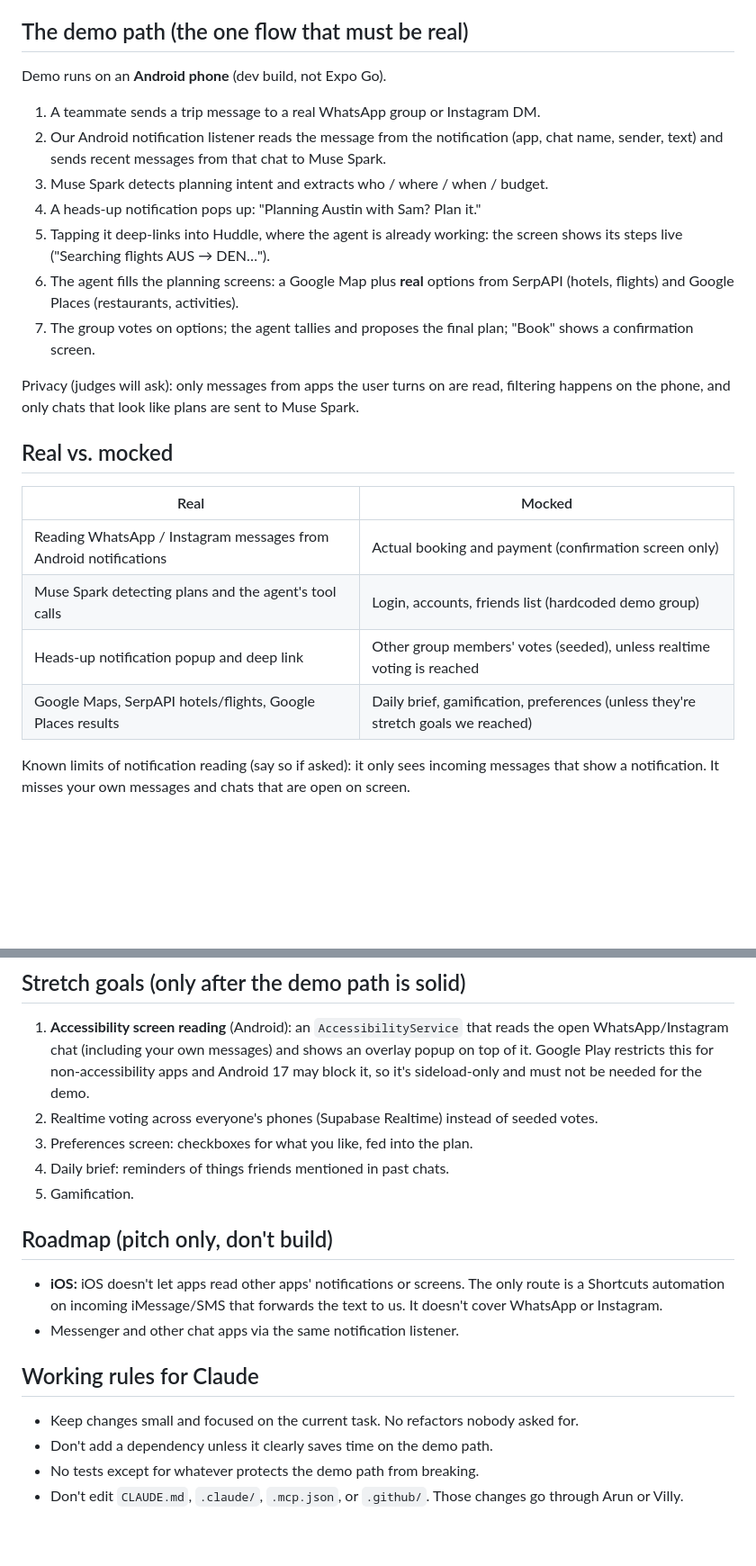
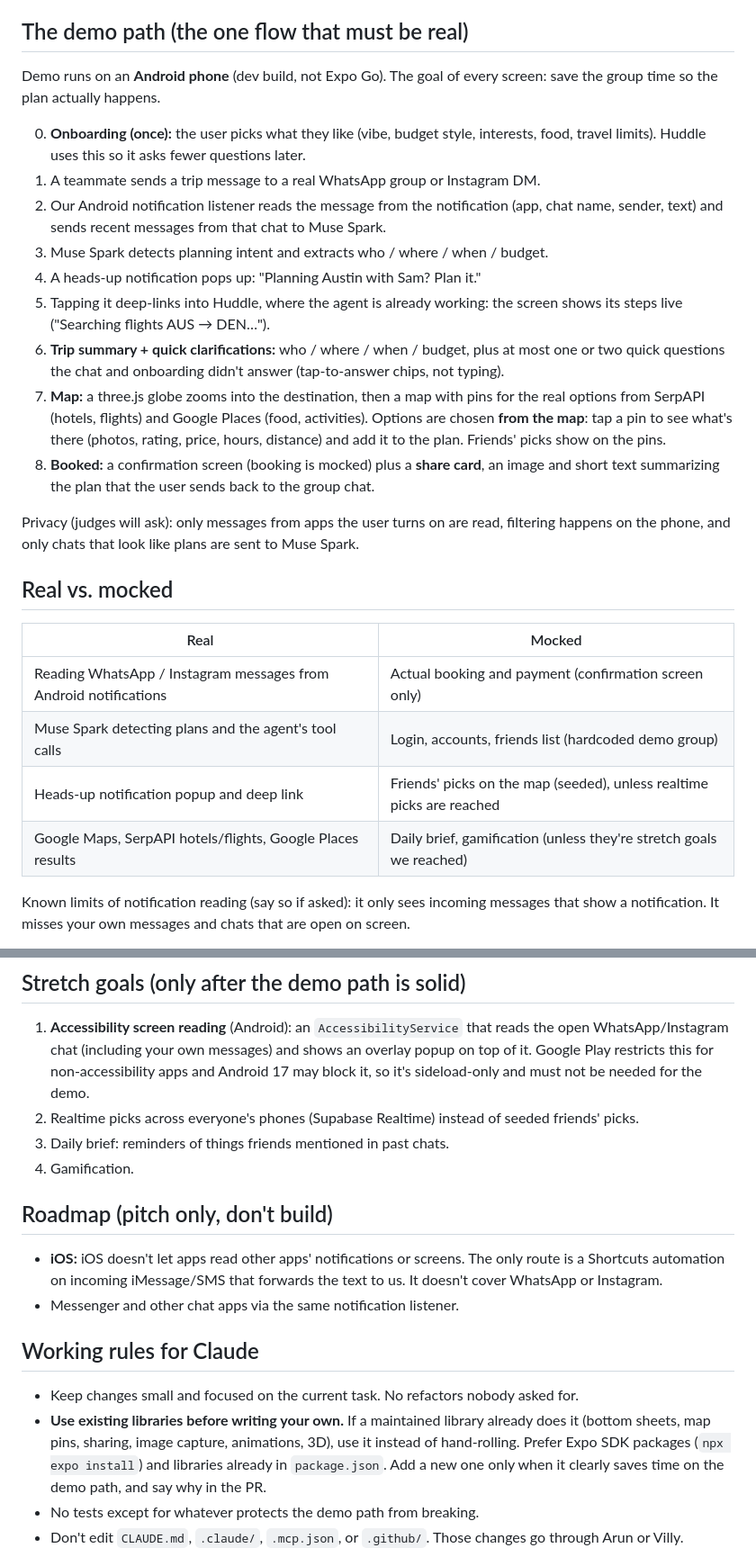
Before and after one commit to arunbagavathiannan/hacktx, a Markdown page: CLAUDE.md, 2 parts joined by grey strips. Shown at 90% size. Drawn GitHub-style; blank space fills up the shorter version.

Commit message:
docs: update demo flow (onboarding, clarifications, map picks, share card) and prefer existing libraries
Flow is now onboarding -> popup -> agent timeline -> summary + quick clarifications -> three.js globe into map with tappable place details -> booked + share card. Adds a 'use existing libraries' working rule.

```diff
--- a/CLAUDE.md
+++ b/CLAUDE.md
@@ -28,8 +28,11 @@ Anything not on the demo path is mocked or skipped. When in doubt, ask
 
 ## The demo path (the one flow that must be real)
 
-Demo runs on an **Android phone** (dev build, not Expo Go).
+Demo runs on an **Android phone** (dev build, not Expo Go). The goal of every screen: save
+the group time so the plan actually happens.
 
+0. **Onboarding (once):** the user picks what they like (vibe, budget style, interests, food,
+   travel limits). Huddle uses this so it asks fewer questions later.
 1. A teammate sends a trip message to a real WhatsApp group or Instagram DM.
 2. Our Android notification listener reads the message from the notification
    (app, chat name, sender, text) and sends recent messages from that chat to Muse Spark.
@@ -37,10 +40,14 @@ Demo runs on an **Android phone** (dev build, not Expo Go).
 4. A heads-up notification pops up: "Planning Austin with Sam? Plan it."
 5. Tapping it deep-links into Huddle, where the agent is already working: the screen shows
    its steps live ("Searching flights AUS → DEN…").
-6. The agent fills the planning screens: a Google Map plus **real** options from SerpAPI
-   (hotels, flights) and Google Places (restaurants, activities).
-7. The group votes on options; the agent tallies and proposes the final plan;
-   "Book" shows a confirmation screen.
+6. **Trip summary + quick clarifications:** who / where / when / budget, plus at most one or
+   two quick questions the chat and onboarding didn't answer (tap-to-answer chips, not typing).
+7. **Map:** a three.js globe zooms into the destination, then a map with pins for the real
+   options from SerpAPI (hotels, flights) and Google Places (food, activities). Options are
+   chosen **from the map**: tap a pin to see what's there (photos, rating, price, hours,
+   distance) and add it to the plan. Friends' picks show on the pins.
+8. **Booked:** a confirmation screen (booking is mocked) plus a **share card**, an image and
+   short text summarizing the plan that the user sends back to the group chat.
 
 Privacy (judges will ask): only messages from apps the user turns on are read, filtering
 happens on the phone, and only chats that look like plans are sent to Muse Spark.
@@ -51,8 +58,8 @@ happens on the phone, and only chats that look like plans are sent to Muse Spark
 |---|---|
 | Reading WhatsApp / Instagram messages from Android notifications | Actual booking and payment (confirmation screen only) |
 | Muse Spark detecting plans and the agent's tool calls | Login, accounts, friends list (hardcoded demo group) |
-| Heads-up notification popup and deep link | Other group members' votes (seeded), unless realtime voting is reached |
-| Google Maps, SerpAPI hotels/flights, Google Places results | Daily brief, gamification, preferences (unless they're stretch goals we reached) |
+| Heads-up notification popup and deep link | Friends' picks on the map (seeded), unless realtime picks are reached |
+| Google Maps, SerpAPI hotels/flights, Google Places results | Daily brief, gamification (unless they're stretch goals we reached) |
 
 Known limits of notification reading (say so if asked): it only sees incoming messages that
 show a notification. It misses your own messages and chats that are open on screen.
@@ -186,10 +193,9 @@ not for app or website code.
    WhatsApp/Instagram chat (including your own messages) and shows an overlay popup on top of it.
    Google Play restricts this for non-accessibility apps and Android 17 may block it, so it's
    sideload-only and must not be needed for the demo.
-2. Realtime voting across everyone's phones (Supabase Realtime) instead of seeded votes.
-3. Preferences screen: checkboxes for what you like, fed into the plan.
-4. Daily brief: reminders of things friends mentioned in past chats.
-5. Gamification.
+2. Realtime picks across everyone's phones (Supabase Realtime) instead of seeded friends' picks.
+3. Daily brief: reminders of things friends mentioned in past chats.
+4. Gamification.
 
 ## Roadmap (pitch only, don't build)
 
@@ -201,7 +207,11 @@ not for app or website code.
 ## Working rules for Claude
 
 - Keep changes small and focused on the current task. No refactors nobody asked for.
-- Don't add a dependency unless it clearly saves time on the demo path.
+- **Use existing libraries before writing your own.** If a maintained library already does it
+  (bottom sheets, map pins, sharing, image capture, animations, 3D), use it instead of
+  hand-rolling. Prefer Expo SDK packages (`npx expo install`) and libraries already in
+  `package.json`. Add a new one only when it clearly saves time on the demo path, and say why
+  in the PR.
 - No tests except for whatever protects the demo path from breaking.
 - Don't edit `CLAUDE.md`, `.claude/`, `.mcp.json`, or `.github/`. Those changes go through Arun or Villy.
 
```
Also changed, not shown: other parts of CLAUDE.md (+3 -3 lines).
